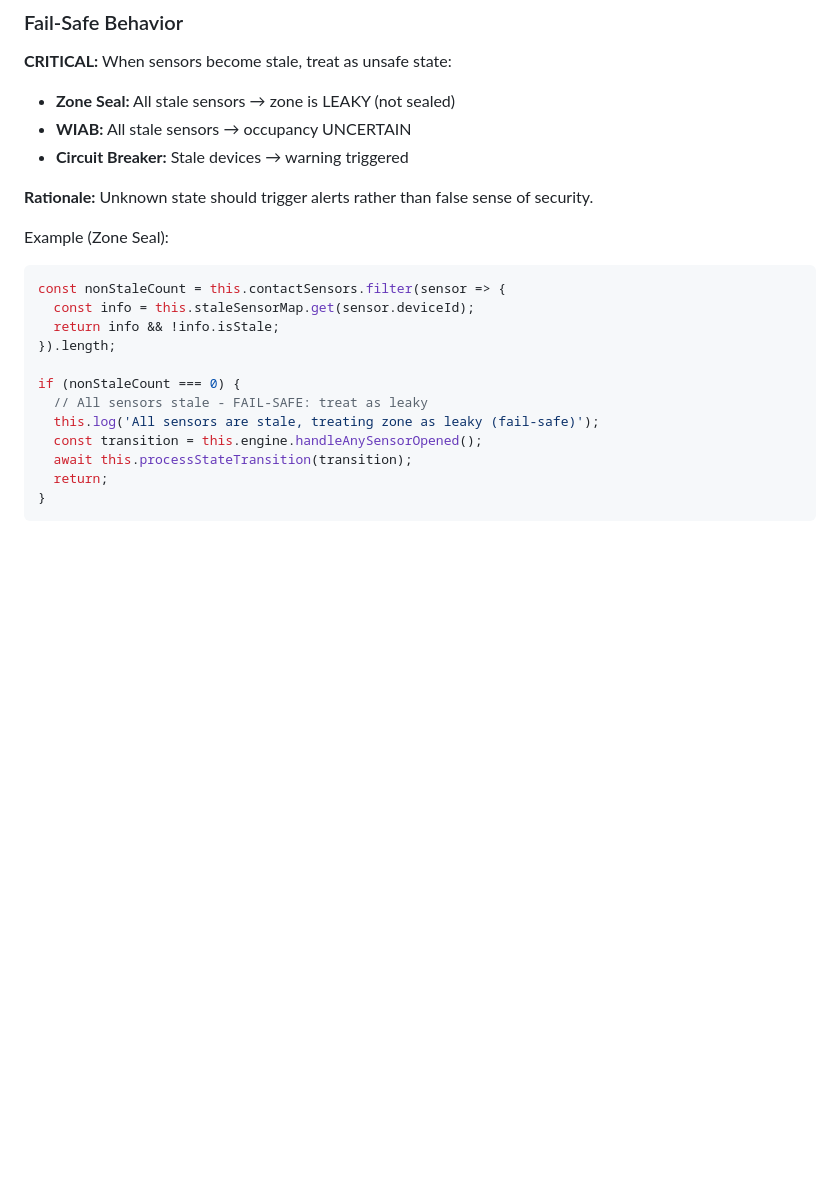
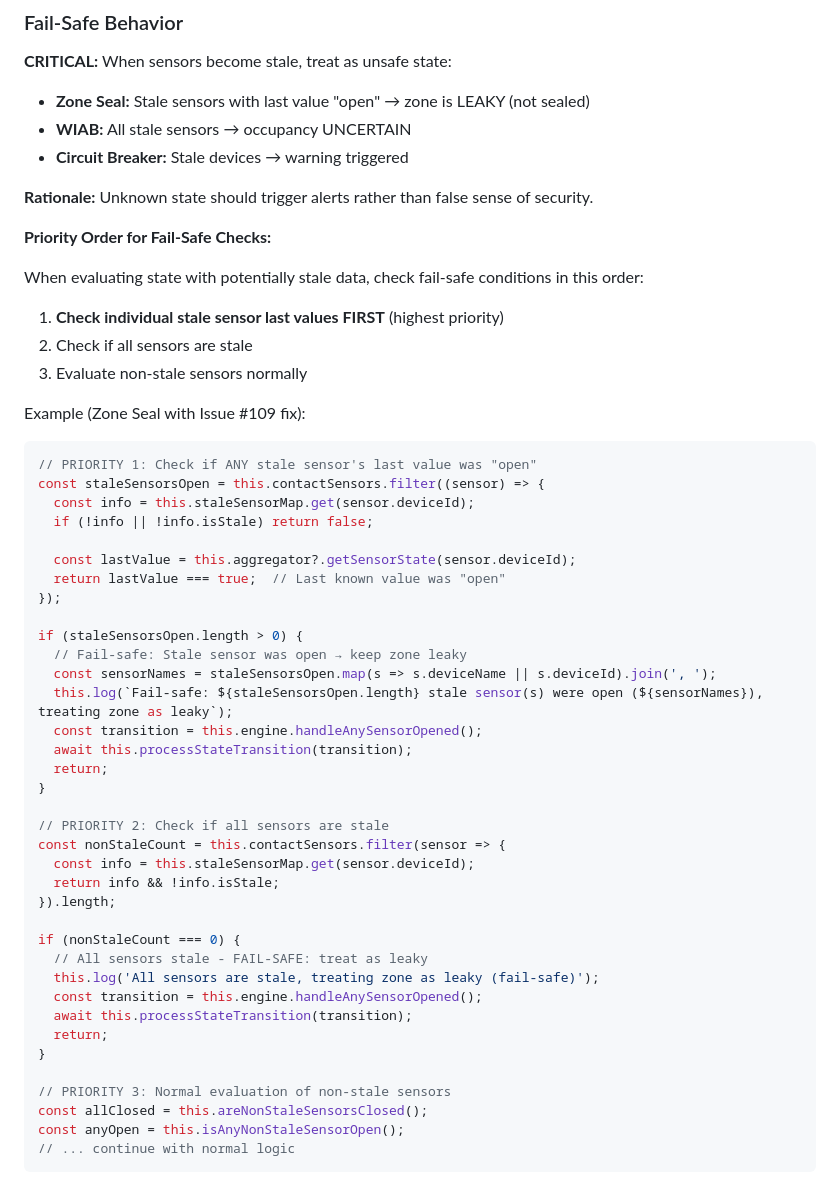
Before and after one commit to NdyGen/wiab, a Markdown page: CLAUDE.md, the part around one of its changes. Drawn GitHub-style; blank space fills up the shorter version.

````diff
--- a/CLAUDE.md
+++ b/CLAUDE.md
@@ -391,14 +391,41 @@ for (const sensor of this.sensors) {
 
 **CRITICAL:** When sensors become stale, treat as unsafe state:
 
-- **Zone Seal:** All stale sensors → zone is LEAKY (not sealed)
+- **Zone Seal:** Stale sensors with last value "open" → zone is LEAKY (not sealed)
 - **WIAB:** All stale sensors → occupancy UNCERTAIN
 - **Circuit Breaker:** Stale devices → warning triggered
 
 **Rationale:** Unknown state should trigger alerts rather than false sense of security.
 
-Example (Zone Seal):
+**Priority Order for Fail-Safe Checks:**
+
+When evaluating state with potentially stale data, check fail-safe conditions in this order:
+
+1. **Check individual stale sensor last values FIRST** (highest priority)
+2. Check if all sensors are stale
+3. Evaluate non-stale sensors normally
+
+Example (Zone Seal with Issue #109 fix):
 ```typescript
+// PRIORITY 1: Check if ANY stale sensor's last value was "open"
+const staleSensorsOpen = this.contactSensors.filter((sensor) => {
+  const info = this.staleSensorMap.get(sensor.deviceId);
+  if (!info || !info.isStale) return false;
+
+  const lastValue = this.aggregator?.getSensorState(sensor.deviceId);
+  return lastValue === true;  // Last known value was "open"
+});
+
+if (staleSensorsOpen.length > 0) {
+  // Fail-safe: Stale sensor was open → keep zone leaky
+  const sensorNames = staleSensorsOpen.map(s => s.deviceName || s.deviceId).join(', ');
+  this.log(`Fail-safe: ${staleSensorsOpen.length} stale sensor(s) were open (${sensorNames}), treating zone as leaky`);
+  const transition = this.engine.handleAnySensorOpened();
+  await this.processStateTransition(transition);
+  return;
+}
+
+// PRIORITY 2: Check if all sensors are stale
 const nonStaleCount = this.contactSensors.filter(sensor => {
   const info = this.staleSensorMap.get(sensor.deviceId);
   return info && !info.isStale;
@@ -411,4 +438,9 @@ if (nonStaleCount === 0) {
   await this.processStateTransition(transition);
   return;
 }
+
+// PRIORITY 3: Normal evaluation of non-stale sensors
+const allClosed = this.areNonStaleSensorsClosed();
+const anyOpen = this.isAnyNonStaleSensorOpen();
+// ... continue with normal logic
 ```
````
Also changed, not shown: other parts of CLAUDE.md (+108 -0 lines).
